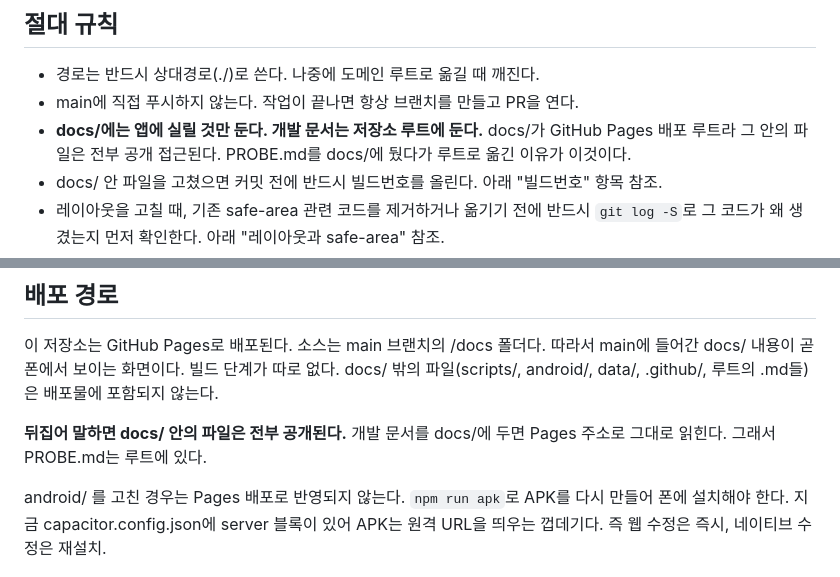
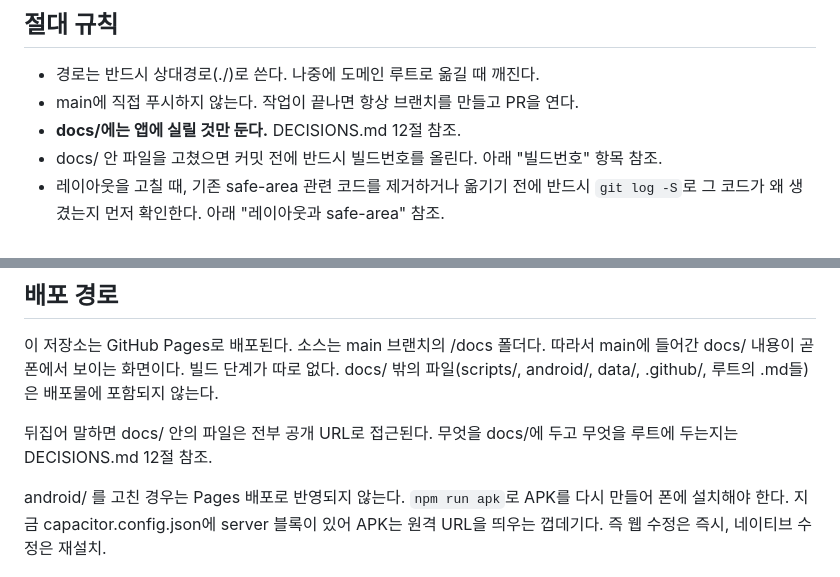
Before and after one commit to cura4world/naruve-ganada, a Markdown page: CLAUDE.md, 2 parts joined by grey strips. Drawn GitHub-style.

Commit message:
decisions: record the docs/-is-public rule in §12 (#17)
Approved addition. The rule was living in CLAUDE.md only, which is the
wrong home for it — CLAUDE.md describes how to work in this repo, while
where a file is allowed to live is a decision, and DECISIONS.md is the
single source of truth for those.

DECISIONS.md: one item appended to §12, dated, per the section's own
convention of adding new items at the bottom with a date. No other section
touched — verified with git diff (4 insertions, all inside §12, and the
list of section headings is byte-identical before and after).

CLAUDE.md: the same rule was stated in two places, so both are now
pointers rather than copies. The absolute-rules entry keeps the one-line
statement so the rule is still visible where rules are read, and the
deployment section keeps only the mechanism — that Pages serves everything
under docs/ — with the placement decision deferred to §12. Two copies of a
rule drift; a copy and a pointer cannot.

Used targeted edits rather than the whole-file replacement §12 calls for.
Retyping 363 and 470 lines to change seven of them is the likelier way to
violate "touch nothing else", and the diff above is the proof that nothing
else moved.

Not bumped: nothing under docs/ changed.


Claude-Session: https://claude.ai/code/session_01QJJ5XZHLjuiAx8hohac48W

Co-authored-by: Claude <noreply@anthropic.com>

```diff
--- a/CLAUDE.md
+++ b/CLAUDE.md
@@ -12,9 +12,7 @@ DECISIONS.md는 사용자 승인 없이 수정하지 않는다.
 ## 절대 규칙
 - 경로는 반드시 상대경로(./)로 쓴다. 나중에 도메인 루트로 옮길 때 깨진다.
 - main에 직접 푸시하지 않는다. 작업이 끝나면 항상 브랜치를 만들고 PR을 연다.
-- **docs/에는 앱에 실릴 것만 둔다. 개발 문서는 저장소 루트에 둔다.**
-  docs/가 GitHub Pages 배포 루트라 그 안의 파일은 전부 공개 접근된다.
-  PROBE.md를 docs/에 뒀다가 루트로 옮긴 이유가 이것이다.
+- **docs/에는 앱에 실릴 것만 둔다.** DECISIONS.md 12절 참조.
 - docs/ 안 파일을 고쳤으면 커밋 전에 반드시 빌드번호를 올린다. 아래 "빌드번호" 항목 참조.
 - 레이아웃을 고칠 때, 기존 safe-area 관련 코드를 제거하거나 옮기기 전에
   반드시 `git log -S`로 그 코드가 왜 생겼는지 먼저 확인한다. 아래 "레이아웃과 safe-area" 참조.
@@ -295,8 +293,8 @@ DECISIONS.md 13절의 착수 금지 목록이 이 목록보다 우선한다.
 docs/ 밖의 파일(scripts/, android/, data/, .github/, 루트의 .md들)은
 배포물에 포함되지 않는다.
 
-**뒤집어 말하면 docs/ 안의 파일은 전부 공개된다.** 개발 문서를 docs/에 두면
-Pages 주소로 그대로 읽힌다. 그래서 PROBE.md는 루트에 있다.
+뒤집어 말하면 docs/ 안의 파일은 전부 공개 URL로 접근된다.
+무엇을 docs/에 두고 무엇을 루트에 두는지는 DECISIONS.md 12절 참조.
 
 android/ 를 고친 경우는 Pages 배포로 반영되지 않는다. `npm run apk`로 APK를
 다시 만들어 폰에 설치해야 한다. 지금 capacitor.config.json에 server 블록이 있어
```
Also changed, not shown: DECISIONS.md (+4 -0 lines).
